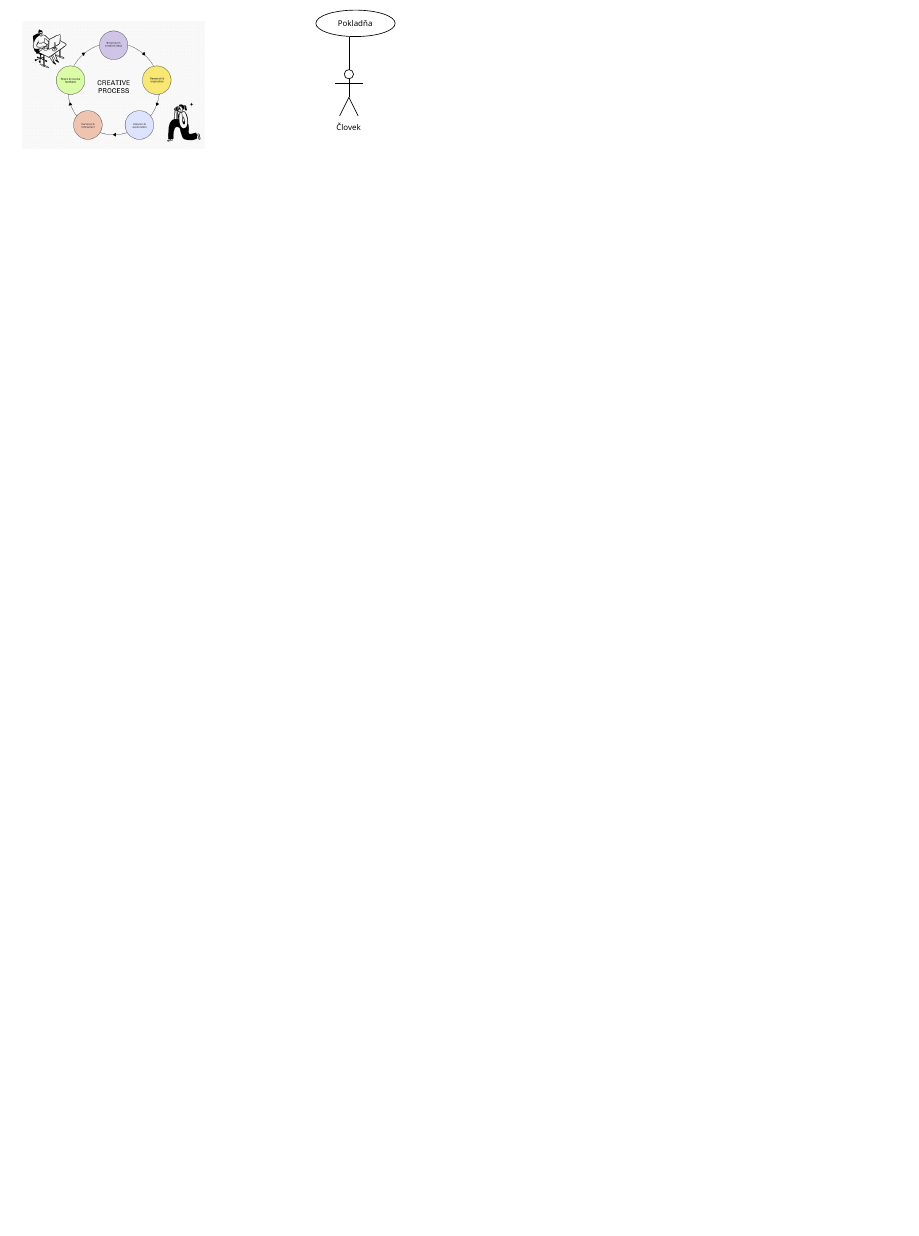
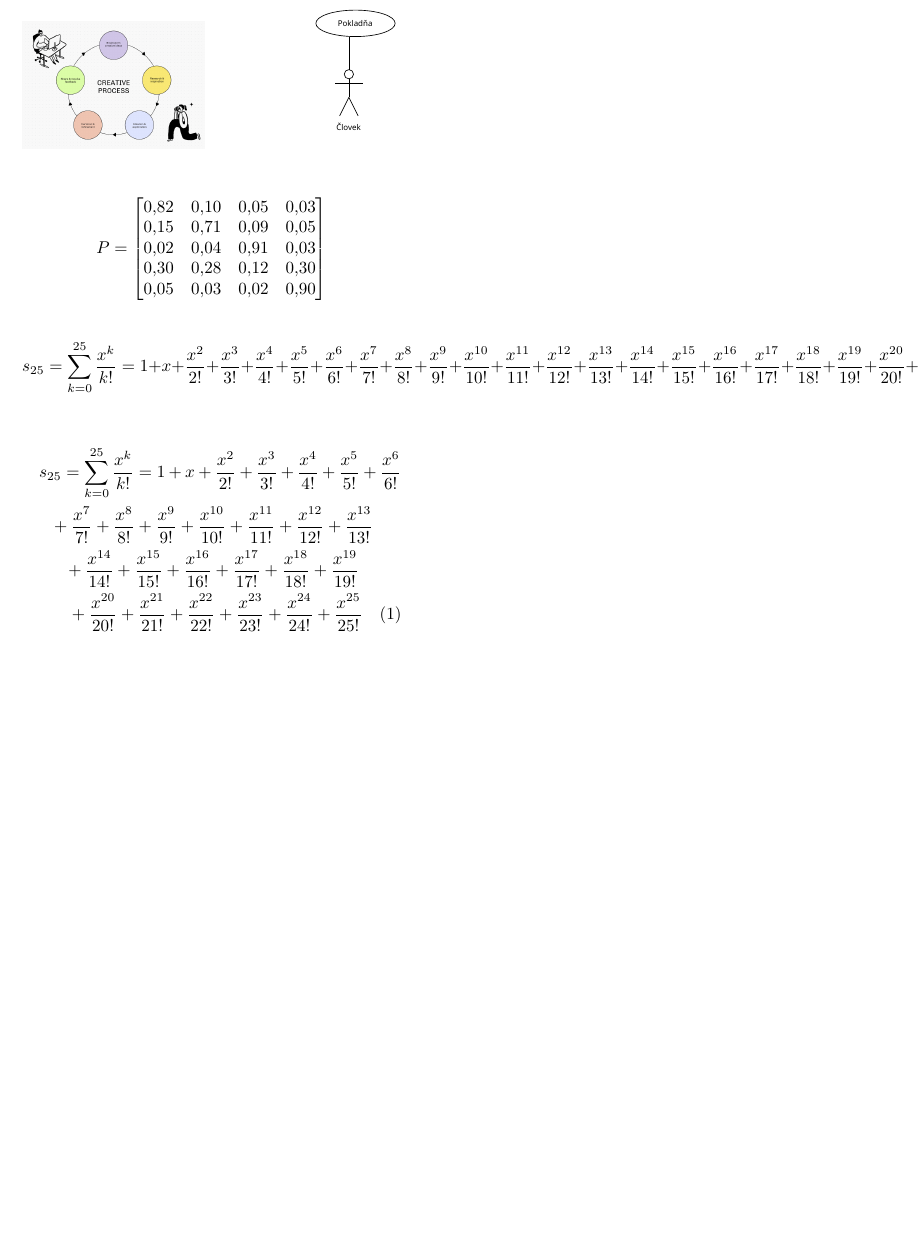
Before and after one commit to 1VOO-Scripts/mipclanok, a LaTeX document (clanok.tex): part of page 2 of 3, cut so that both start at the same text, the shorter picture padded with empty space. Compiled offline with pdfLaTeX.

Commit message:
Matica a zalomenie

```diff
--- a/clanok.tex
+++ b/clanok.tex
@@ -9,6 +9,7 @@
 \usepackage{url}
 \usepackage{hyperref}
 \usepackage{wrapfig}
+\usepackage{amsmath}
 
 \setlength{\parskip}{0.6em}
 \setlength{\parindent}{0pt}
@@ -75,4 +76,27 @@ The expected benefit is faster and more accurate item selection without searchin
   \caption{Diagram systému}
 \end{figure*}
 
+\[
+P =
+\begin{bmatrix}
+0{,}82 & 0{,}10 & 0{,}05 & 0{,}03 \\
+0{,}15 & 0{,}71 & 0{,}09 & 0{,}05 \\
+0{,}02 & 0{,}04 & 0{,}91 & 0{,}03 \\
+0{,}30 & 0{,}28 & 0{,}12 & 0{,}30 \\
+0{,}05 & 0{,}03 & 0{,}02 & 0{,}90
+\end{bmatrix}
+\]
+
+\[
+s_{25} = \sum_{k=0}^{25} \frac{x^{k}}{k!} = 1 + x + \frac{x^{2}}{2!} + \frac{x^{3}}{3!} + \frac{x^{4}}{4!} + \frac{x^{5}}{5!} + \frac{x^{6}}{6!} + \frac{x^{7}}{7!} + \frac{x^{8}}{8!} + \frac{x^{9}}{9!} + \frac{x^{10}}{10!} + \frac{x^{11}}{11!} + \frac{x^{12}}{12!} + \frac{x^{13}}{13!} + \frac{x^{14}}{14!} + \frac{x^{15}}{15!} + \frac{x^{16}}{16!} + \frac{x^{17}}{17!} + \frac{x^{18}}{18!} + \frac{x^{19}}{19!} + \frac{x^{20}}{20!} + \frac{x^{21}}{21!} + \frac{x^{22}}{22!} + \frac{x^{23}}{23!} + \frac{x^{24}}{24!} + \frac{x^{25}}{25!}
+\]
+
+\begin{multline}
+s_{25} = \sum_{k=0}^{25} \frac{x^{k}}{k!}
+  = 1 + x + \frac{x^{2}}{2!} + \frac{x^{3}}{3!} + \frac{x^{4}}{4!} + \frac{x^{5}}{5!} + \frac{x^{6}}{6!} \\
+  + \frac{x^{7}}{7!} + \frac{x^{8}}{8!} + \frac{x^{9}}{9!} + \frac{x^{10}}{10!} + \frac{x^{11}}{11!} + \frac{x^{12}}{12!} + \frac{x^{13}}{13!} \\
+  + \frac{x^{14}}{14!} + \frac{x^{15}}{15!} + \frac{x^{16}}{16!} + \frac{x^{17}}{17!} + \frac{x^{18}}{18!} + \frac{x^{19}}{19!} \\
+  + \frac{x^{20}}{20!} + \frac{x^{21}}{21!} + \frac{x^{22}}{22!} + \frac{x^{23}}{23!} + \frac{x^{24}}{24!} + \frac{x^{25}}{25!}
+\end{multline}
+
 \end{document}
```
